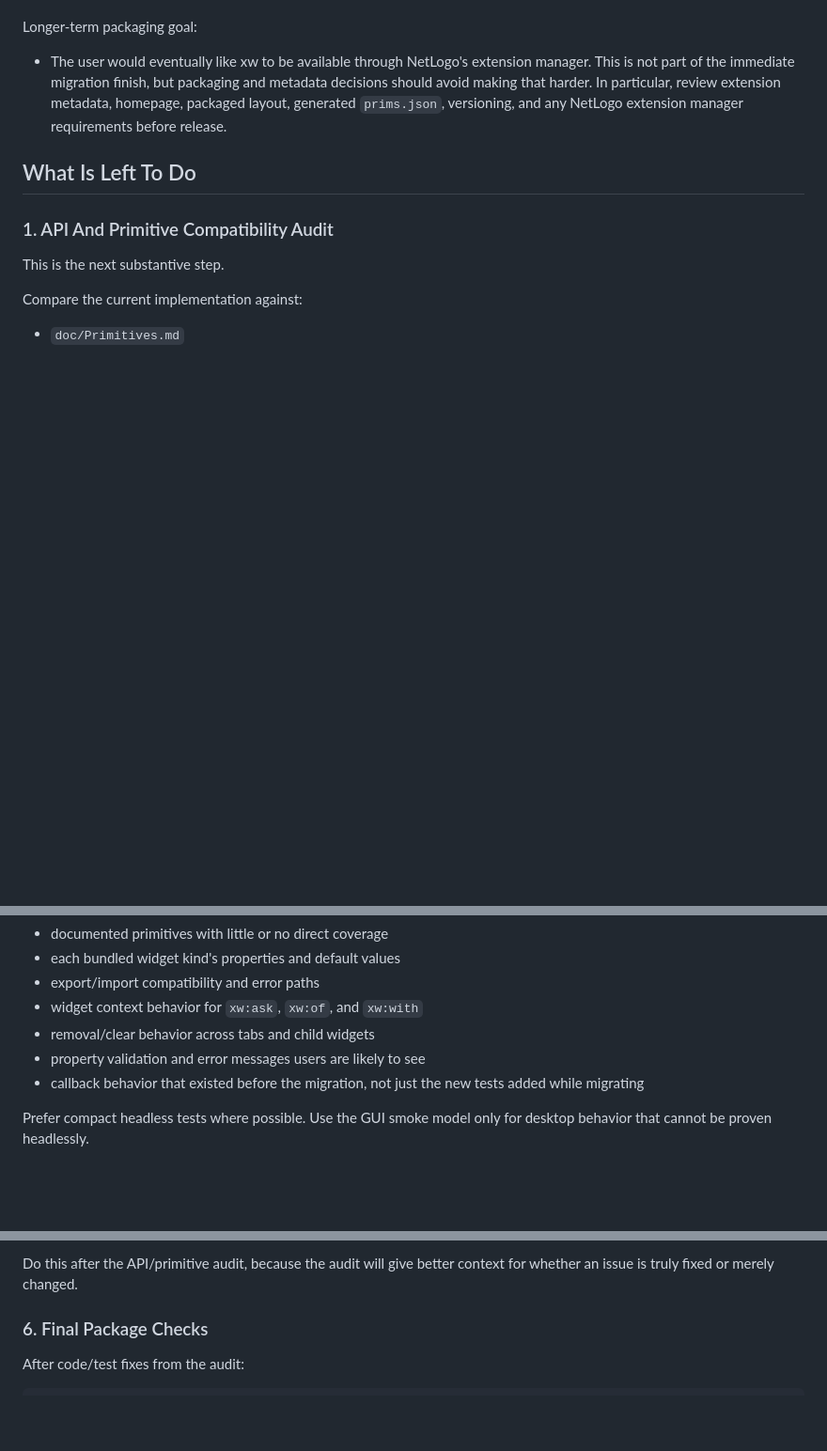
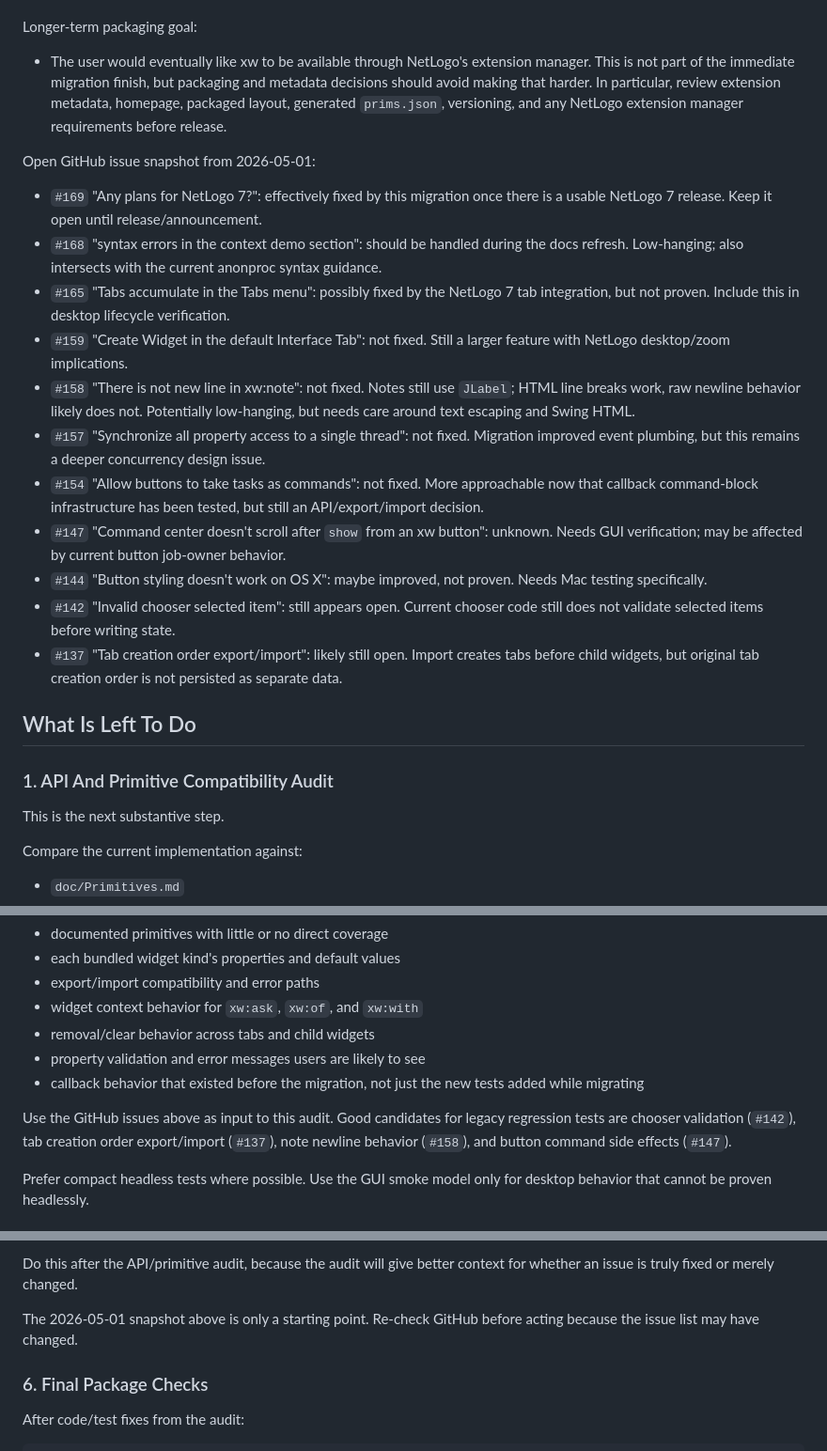
Before and after one commit to CRESS-Surrey/eXtraWidgets, a Markdown page: doc/NetLogo-7-migration-notes.md, 3 parts joined by grey strips. Shown at 94% size. Drawn GitHub-style; blank space fills up the shorter version.

Commit message:
Record issue triage in migration handover
Add the 2026-05-01 open GitHub issue snapshot and connect likely follow-up issues to compatibility, lifecycle, and legacy coverage audit work.

```diff
--- a/doc/NetLogo-7-migration-notes.md
+++ b/doc/NetLogo-7-migration-notes.md
@@ -246,6 +246,38 @@ Longer-term packaging goal:
   review extension metadata, homepage, packaged layout, generated `prims.json`,
   versioning, and any NetLogo extension manager requirements before release.
 
+Open GitHub issue snapshot from 2026-05-01:
+
+- `#169` "Any plans for NetLogo 7?": effectively fixed by this migration once
+  there is a usable NetLogo 7 release.  Keep it open until release/announcement.
+- `#168` "syntax errors in the context demo section": should be handled during
+  the docs refresh.  Low-hanging; also intersects with the current anonproc
+  syntax guidance.
+- `#165` "Tabs accumulate in the Tabs menu": possibly fixed by the NetLogo 7
+  tab integration, but not proven.  Include this in desktop lifecycle
+  verification.
+- `#159` "Create Widget in the default Interface Tab": not fixed.  Still a
+  larger feature with NetLogo desktop/zoom implications.
+- `#158` "There is not new line in xw:note": not fixed.  Notes still use
+  `JLabel`; HTML line breaks work, raw newline behavior likely does not.
+  Potentially low-hanging, but needs care around text escaping and Swing HTML.
+- `#157` "Synchronize all property access to a single thread": not fixed.
+  Migration improved event plumbing, but this remains a deeper concurrency
+  design issue.
+- `#154` "Allow buttons to take tasks as commands": not fixed.  More
+  approachable now that callback command-block infrastructure has been tested,
+  but still an API/export/import decision.
+- `#147` "Command center doesn't scroll after `show` from an xw button":
+  unknown.  Needs GUI verification; may be affected by current button job-owner
+  behavior.
+- `#144` "Button styling doesn't work on OS X": maybe improved, not proven.
+  Needs Mac testing specifically.
+- `#142` "Invalid chooser selected item": still appears open.  Current chooser
+  code still does not validate selected items before writing state.
+- `#137` "Tab creation order export/import": likely still open.  Import creates
+  tabs before child widgets, but original tab creation order is not persisted as
+  separate data.
+
 ## What Is Left To Do
 
 ### 1. API And Primitive Compatibility Audit
@@ -323,6 +355,11 @@ Useful areas to inspect:
 - callback behavior that existed before the migration, not just the new tests
   added while migrating
 
+Use the GitHub issues above as input to this audit.  Good candidates for
+legacy regression tests are chooser validation (`#142`), tab creation order
+export/import (`#137`), note newline behavior (`#158`), and button command
+side effects (`#147`).
+
 Prefer compact headless tests where possible.  Use the GUI smoke model only for
 desktop behavior that cannot be proven headlessly.
 
@@ -360,6 +397,9 @@ Classify issues into:
 
 Do this after the API/primitive audit, because the audit will give better
 context for whether an issue is truly fixed or merely changed.
+
+The 2026-05-01 snapshot above is only a starting point.  Re-check GitHub before
+acting because the issue list may have changed.
 
 ### 6. Final Package Checks
 
```
